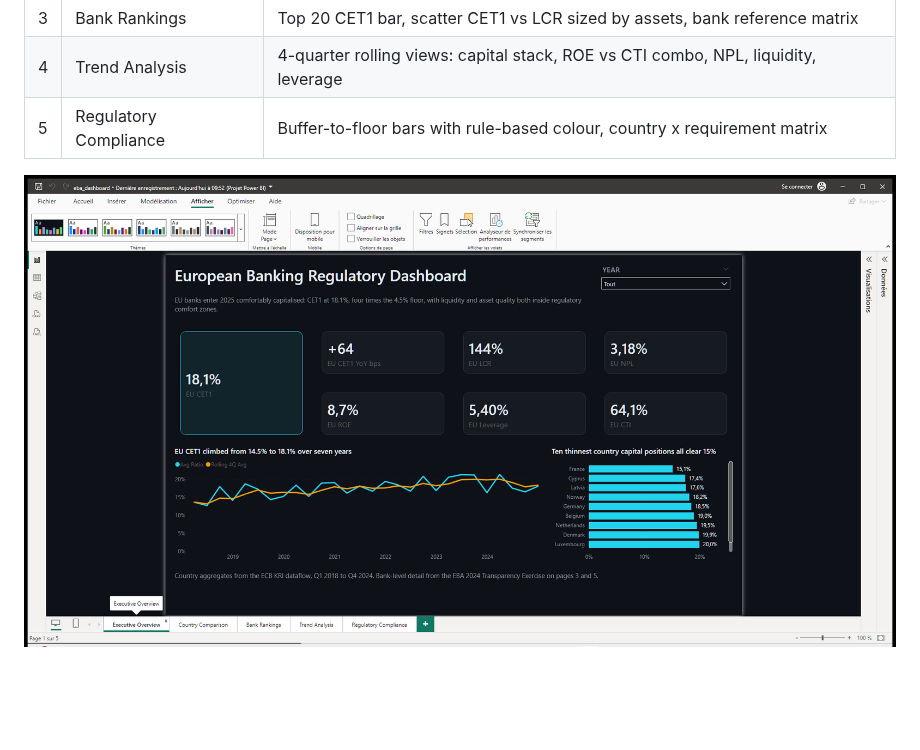
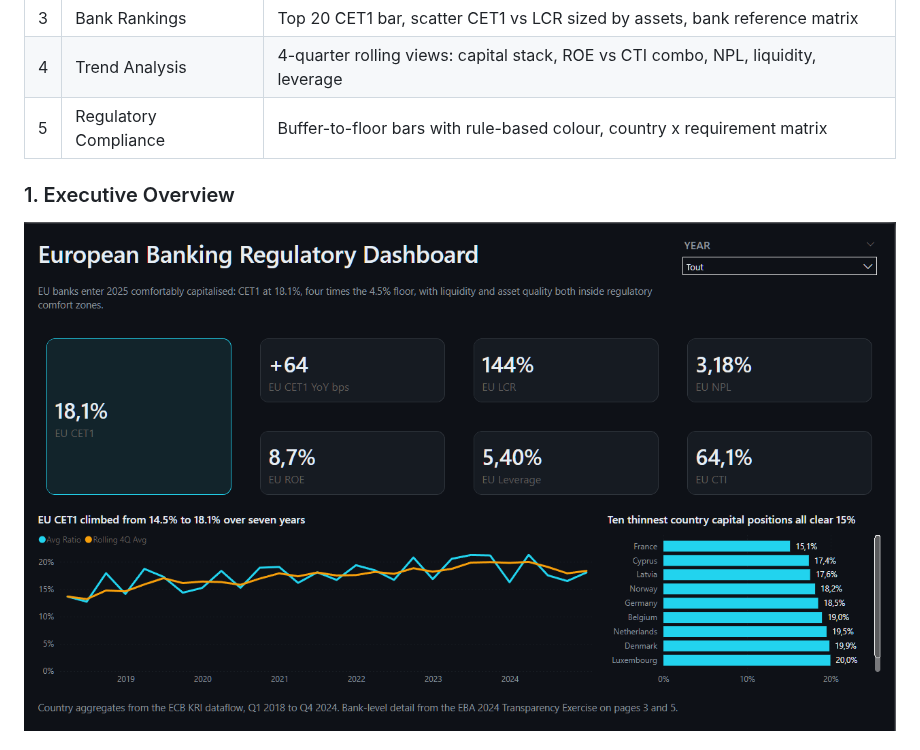
Before and after one commit to MasTristan/BankingStudyDashboardPowerBI, a Markdown page: README.md, the part around one of its changes. Drawn GitHub-style; pictures changed too: powerbi/screenshots/Executive Overview.png; blank space fills up the shorter version.

Commit message:
docs(readme): add full screenshot gallery, crop captures to report canvas

```diff
--- a/README.md
+++ b/README.md
@@ -196,4 +196,5 @@ DIM_BANK[COUNTRY_CODE]    -> DIM_COUNTRY[COUNTRY_CODE]    (many-to-one)
 | 4 | Trend Analysis | 4-quarter rolling views: capital stack, ROE vs CTI combo, NPL, liquidity, leverage |
 | 5 | Regulatory Compliance | Buffer-to-floor bars with rule-based colour, country x requirement matrix |
 
+### 1. Executive Overview
 ![Executive Overview](powerbi/screenshots/Executive%20Overview.png)
```
Also changed, not shown: other parts of README.md (+12 -0 lines), powerbi/screenshots/Bank Rankings.png, powerbi/screenshots/Country Comparison.png, powerbi/screenshots/Regulatory Compliance.png, powerbi/screenshots/Trend Analysis.png.
